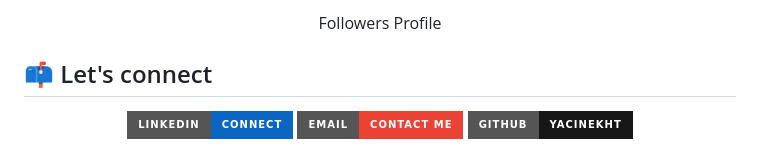
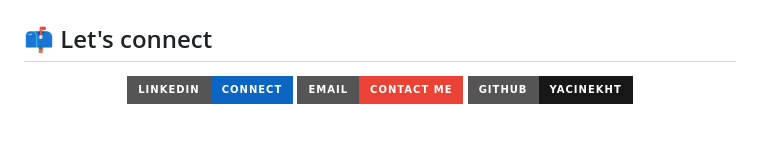
Before and after one commit to yacinekht/YacineKht, a Markdown page: README.md, the part around one of its changes. GitHub-like rendering; badges without logos.

```diff
--- a/README.md
+++ b/README.md
@@ -130,5 +130,4 @@ timeline
 
-Followers Profile
 
 </div>
 
```
Also changed, not shown: other parts of README.md (+1 -1 lines).
